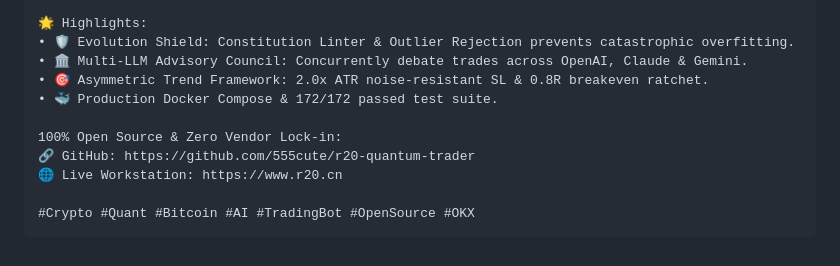
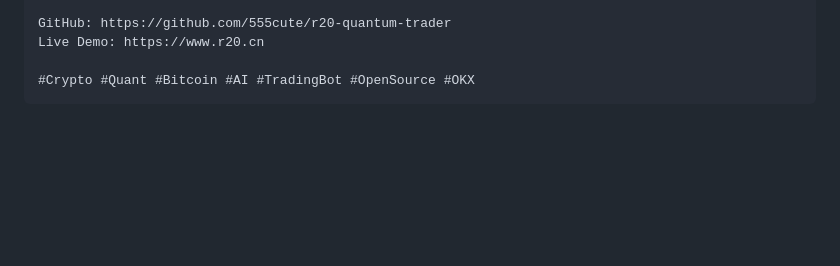
Before and after one commit to 0xdabiaoge/r20-quantum-trader, a Markdown page: TWITTER_PROMO.md, the part around one of its changes. Drawn GitHub-style; blank space fills up the shorter version.

Commit message:
docs: remove emoji clutter from Twitter promotion text, deliver clean text copy

````diff
--- a/TWITTER_PROMO.md
+++ b/TWITTER_PROMO.md
@@ -87,13 +89,6 @@ Solving the biggest hurdle of LLM trading: Cognitive Poisoning during flash cras
 
-🌟 Highlights:
-• 🛡️ Evolution Shield: Constitution Linter & Outlier Rejection prevents catastrophic overfitting.
-• 🏛️ Multi-LLM Advisory Council: Concurrently debate trades across OpenAI, Claude & Gemini.
-• 🎯 Asymmetric Trend Framework: 2.0x ATR noise-resistant SL & 0.8R breakeven ratchet.
-• 🐳 Production Docker Compose & 172/172 passed test suite.
-
-100% Open Source & Zero Vendor Lock-in:
-🔗 GitHub: https://github.com/555cute/r20-quantum-trader
-🌐 Live Workstation: https://www.r20.cn
+GitHub: https://github.com/555cute/r20-quantum-trader
+Live Demo: https://www.r20.cn
 
 #Crypto #Quant #Bitcoin #AI #TradingBot #OpenSource #OKX
 ```
````
Also changed, not shown: other parts of TWITTER_PROMO.md (+52 -50 lines).
